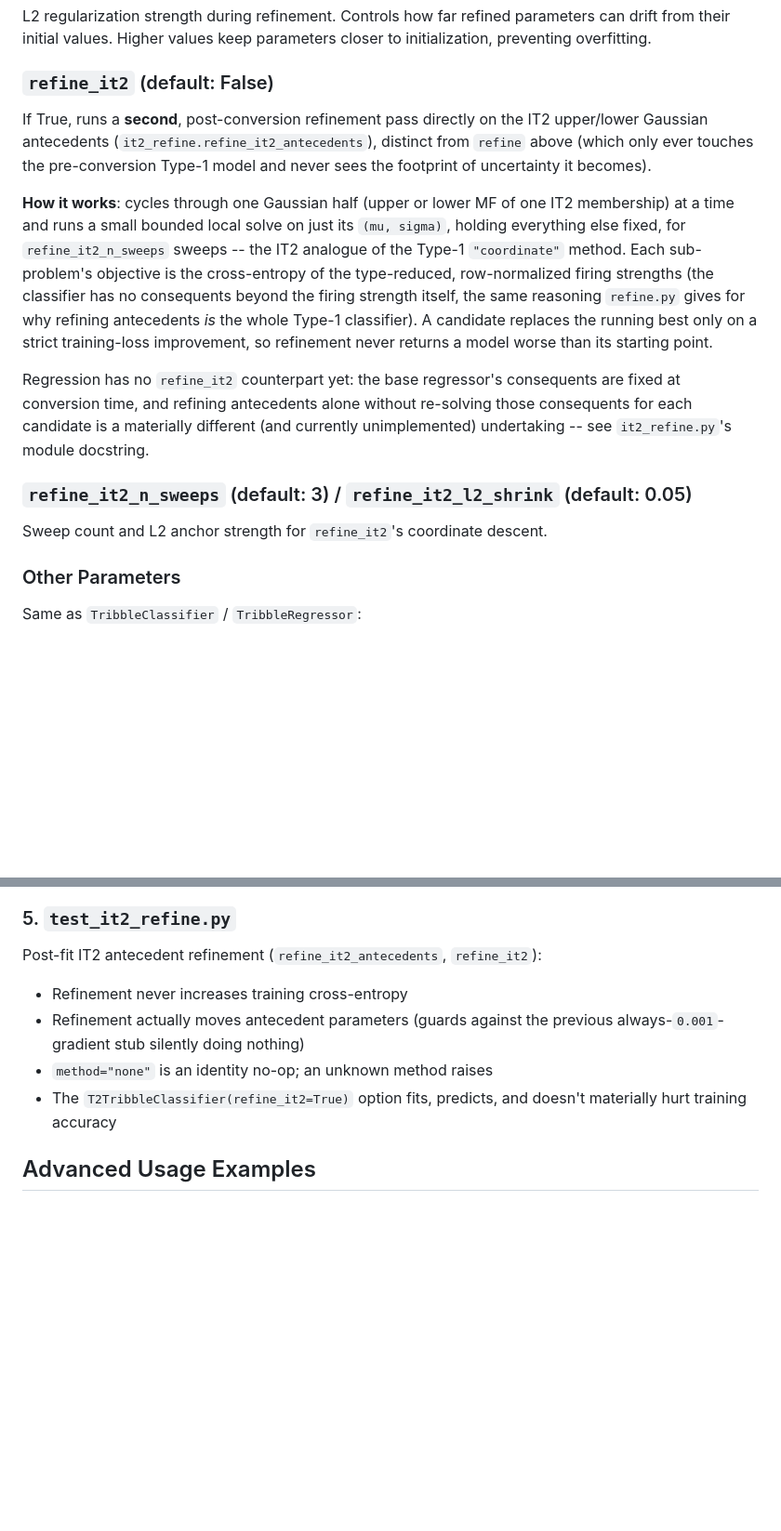
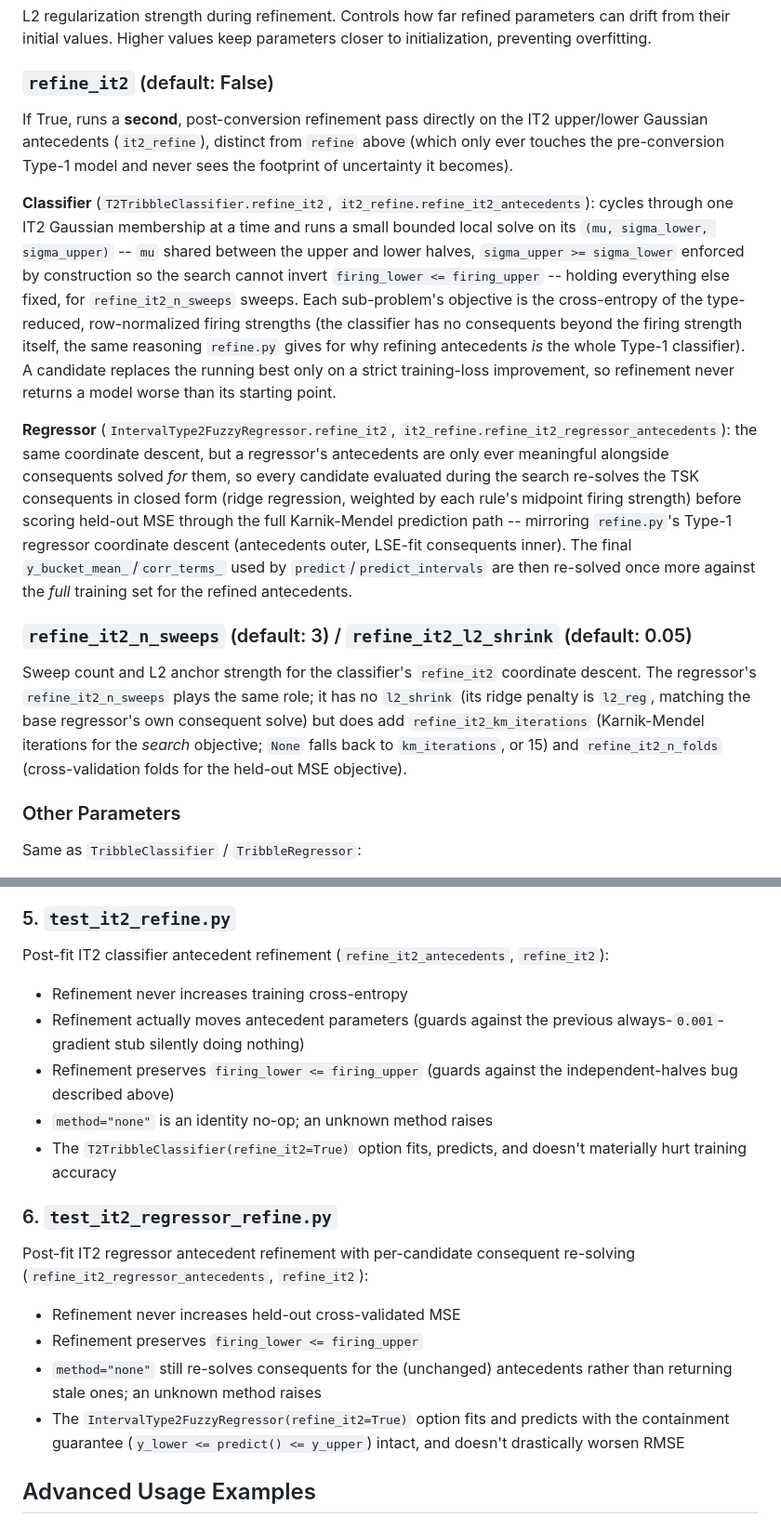
Before and after one commit to fundthmcalculus/tribble-fis, a Markdown page: IT2_GUIDE.md, 2 parts joined by grey strips. Shown at 93% size. Drawn GitHub-style; blank space fills up the shorter version.

Commit message:
Update IT2_GUIDE.md for regressor refine_it2 and the invariant fix
Co-Authored-By: Claude Sonnet 5 <noreply@anthropic.com>
Claude-Session: https://claude.ai/code/session_018dXY7P3RGSpnrmvCXCC19r

```diff
--- a/IT2_GUIDE.md
+++ b/IT2_GUIDE.md
@@ -138,30 +138,45 @@ L2 regularization strength during refinement. Controls how far refined parameter
 ### `refine_it2` (default: False)
 
 If True, runs a **second**, post-conversion refinement pass directly on the
-IT2 upper/lower Gaussian antecedents (`it2_refine.refine_it2_antecedents`),
-distinct from `refine` above (which only ever touches the pre-conversion
-Type-1 model and never sees the footprint of uncertainty it becomes).
+IT2 upper/lower Gaussian antecedents (`it2_refine`), distinct from `refine`
+above (which only ever touches the pre-conversion Type-1 model and never sees
+the footprint of uncertainty it becomes).
 
-**How it works**: cycles through one Gaussian half (upper or lower MF of one
-IT2 membership) at a time and runs a small bounded local solve on just its
-`(mu, sigma)`, holding everything else fixed, for `refine_it2_n_sweeps`
-sweeps -- the IT2 analogue of the Type-1 `"coordinate"` method. Each
-sub-problem's objective is the cross-entropy of the type-reduced,
-row-normalized firing strengths (the classifier has no consequents beyond the
-firing strength itself, the same reasoning `refine.py` gives for why refining
-antecedents *is* the whole Type-1 classifier). A candidate replaces the
-running best only on a strict training-loss improvement, so refinement never
-returns a model worse than its starting point.
+**Classifier** (`T2TribbleClassifier.refine_it2`,
+`it2_refine.refine_it2_antecedents`): cycles through one IT2 Gaussian
+membership at a time and runs a small bounded local solve on its
+`(mu, sigma_lower, sigma_upper)` -- `mu` shared between the upper and lower
+halves, `sigma_upper >= sigma_lower` enforced by construction so the search
+cannot invert `firing_lower <= firing_upper` -- holding everything else
+fixed, for `refine_it2_n_sweeps` sweeps. Each sub-problem's objective is the
+cross-entropy of the type-reduced, row-normalized firing strengths (the
+classifier has no consequents beyond the firing strength itself, the same
+reasoning `refine.py` gives for why refining antecedents *is* the whole
+Type-1 classifier). A candidate replaces the running best only on a strict
+training-loss improvement, so refinement never returns a model worse than its
+starting point.
 
-Regression has no `refine_it2` counterpart yet: the base regressor's
-consequents are fixed at conversion time, and refining antecedents alone
-without re-solving those consequents for each candidate is a materially
-different (and currently unimplemented) undertaking -- see
-`it2_refine.py`'s module docstring.
+**Regressor** (`IntervalType2FuzzyRegressor.refine_it2`,
+`it2_refine.refine_it2_regressor_antecedents`): the same coordinate descent,
+but a regressor's antecedents are only ever meaningful alongside consequents
+solved *for* them, so every candidate evaluated during the search re-solves
+the TSK consequents in closed form (ridge regression, weighted by each rule's
+midpoint firing strength) before scoring held-out MSE through the full
+Karnik-Mendel prediction path -- mirroring `refine.py`'s Type-1 regressor
+coordinate descent (antecedents outer, LSE-fit consequents inner). The final
+`y_bucket_mean_`/`corr_terms_` used by `predict`/`predict_intervals` are then
+re-solved once more against the *full* training set for the refined
+antecedents.
 
 ### `refine_it2_n_sweeps` (default: 3) / `refine_it2_l2_shrink` (default: 0.05)
 
-Sweep count and L2 anchor strength for `refine_it2`'s coordinate descent.
+Sweep count and L2 anchor strength for the classifier's `refine_it2`
+coordinate descent. The regressor's `refine_it2_n_sweeps` plays the same
+role; it has no `l2_shrink` (its ridge penalty is `l2_reg`, matching the base
+regressor's own consequent solve) but does add `refine_it2_km_iterations`
+(Karnik-Mendel iterations for the *search* objective; `None` falls back to
+`km_iterations`, or 15) and `refine_it2_n_folds` (cross-validation folds for
+the held-out MSE objective).
 
 ### Other Parameters
 
@@ -288,13 +302,27 @@ Correctness of the real Karnik-Mendel search (`karnik_mendel_tsk`):
 
 ### 5. `test_it2_refine.py`
 
-Post-fit IT2 antecedent refinement (`refine_it2_antecedents`, `refine_it2`):
+Post-fit IT2 classifier antecedent refinement (`refine_it2_antecedents`, `refine_it2`):
 - Refinement never increases training cross-entropy
 - Refinement actually moves antecedent parameters (guards against the previous
   always-`0.001`-gradient stub silently doing nothing)
+- Refinement preserves `firing_lower <= firing_upper` (guards against the
+  independent-halves bug described above)
 - `method="none"` is an identity no-op; an unknown method raises
 - The `T2TribbleClassifier(refine_it2=True)` option fits, predicts, and
   doesn't materially hurt training accuracy
+
+### 6. `test_it2_regressor_refine.py`
+
+Post-fit IT2 regressor antecedent refinement with per-candidate consequent
+re-solving (`refine_it2_regressor_antecedents`, `refine_it2`):
+- Refinement never increases held-out cross-validated MSE
+- Refinement preserves `firing_lower <= firing_upper`
+- `method="none"` still re-solves consequents for the (unchanged) antecedents
+  rather than returning stale ones; an unknown method raises
+- The `IntervalType2FuzzyRegressor(refine_it2=True)` option fits and predicts
+  with the containment guarantee (`y_lower <= predict() <= y_upper`) intact,
+  and doesn't drastically worsen RMSE
 
 ## Advanced Usage Examples
 
```
Also changed, not shown: other parts of IT2_GUIDE.md (+10 -10 lines).
